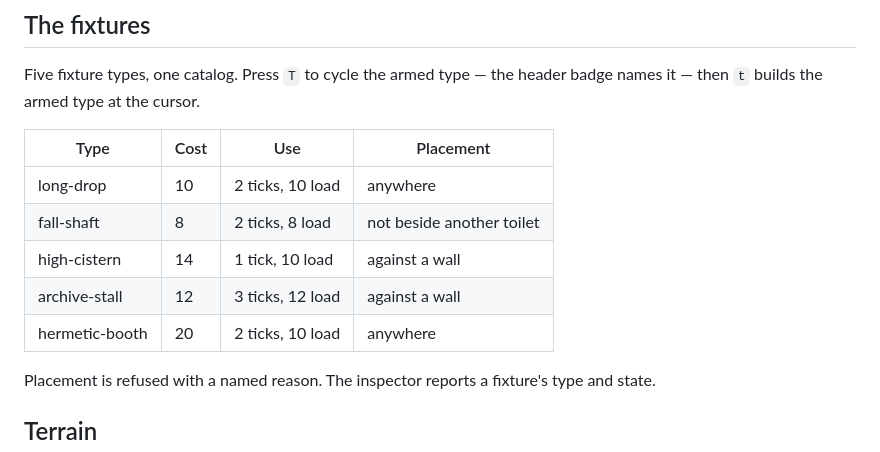
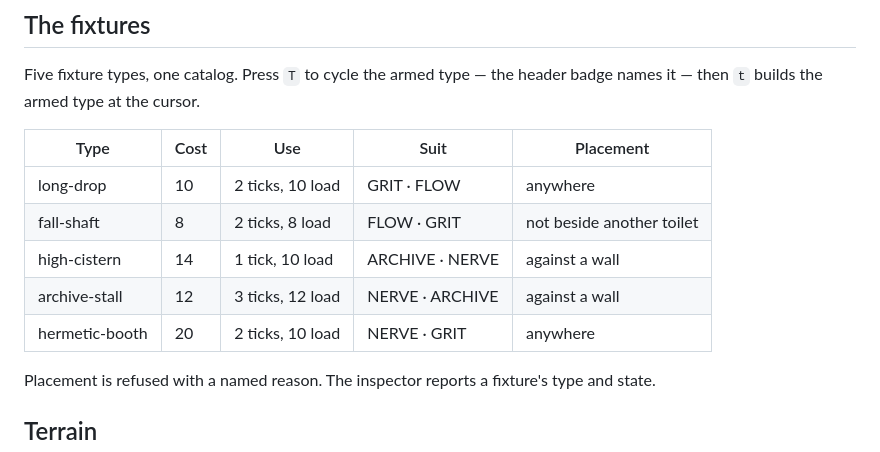
Before and after one commit to boundring/cistern, a Markdown page: PLAYING.md, the part around the change. Drawn GitHub-style.

Commit message:
v5 close: PLAYING.md fixture table gains Suit column, matches README §5

```diff
--- a/PLAYING.md
+++ b/PLAYING.md
@@ -61,13 +61,13 @@ Five fixture types, one catalog. Press `T` to cycle the armed type —
 the header badge names it — then `t` builds the armed type at the
 cursor.
 
-| Type | Cost | Use | Placement |
-|------|------|-----|-----------|
-| long-drop | 10 | 2 ticks, 10 load | anywhere |
-| fall-shaft | 8 | 2 ticks, 8 load | not beside another toilet |
-| high-cistern | 14 | 1 tick, 10 load | against a wall |
-| archive-stall | 12 | 3 ticks, 12 load | against a wall |
-| hermetic-booth | 20 | 2 ticks, 10 load | anywhere |
+| Type | Cost | Use | Suit | Placement |
+|------|------|-----|-----------|----------|
+| long-drop | 10 | 2 ticks, 10 load | GRIT · FLOW | anywhere |
+| fall-shaft | 8 | 2 ticks, 8 load | FLOW · GRIT | not beside another toilet |
+| high-cistern | 14 | 1 tick, 10 load | ARCHIVE · NERVE | against a wall |
+| archive-stall | 12 | 3 ticks, 12 load | NERVE · ARCHIVE | against a wall |
+| hermetic-booth | 20 | 2 ticks, 10 load | NERVE · GRIT | anywhere |
 
 Placement is refused with a named reason. The inspector reports a
 fixture's type and state.
```
